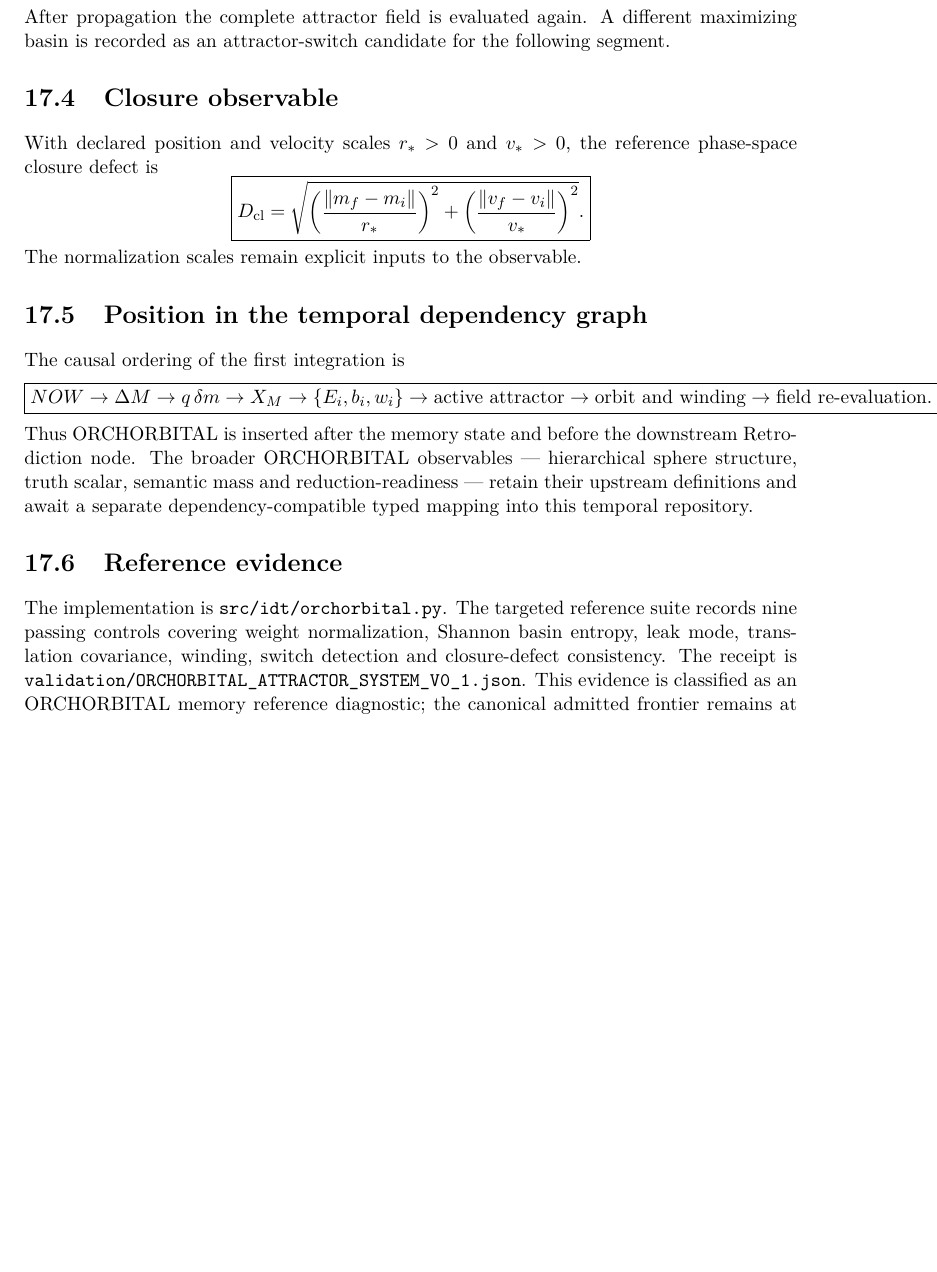
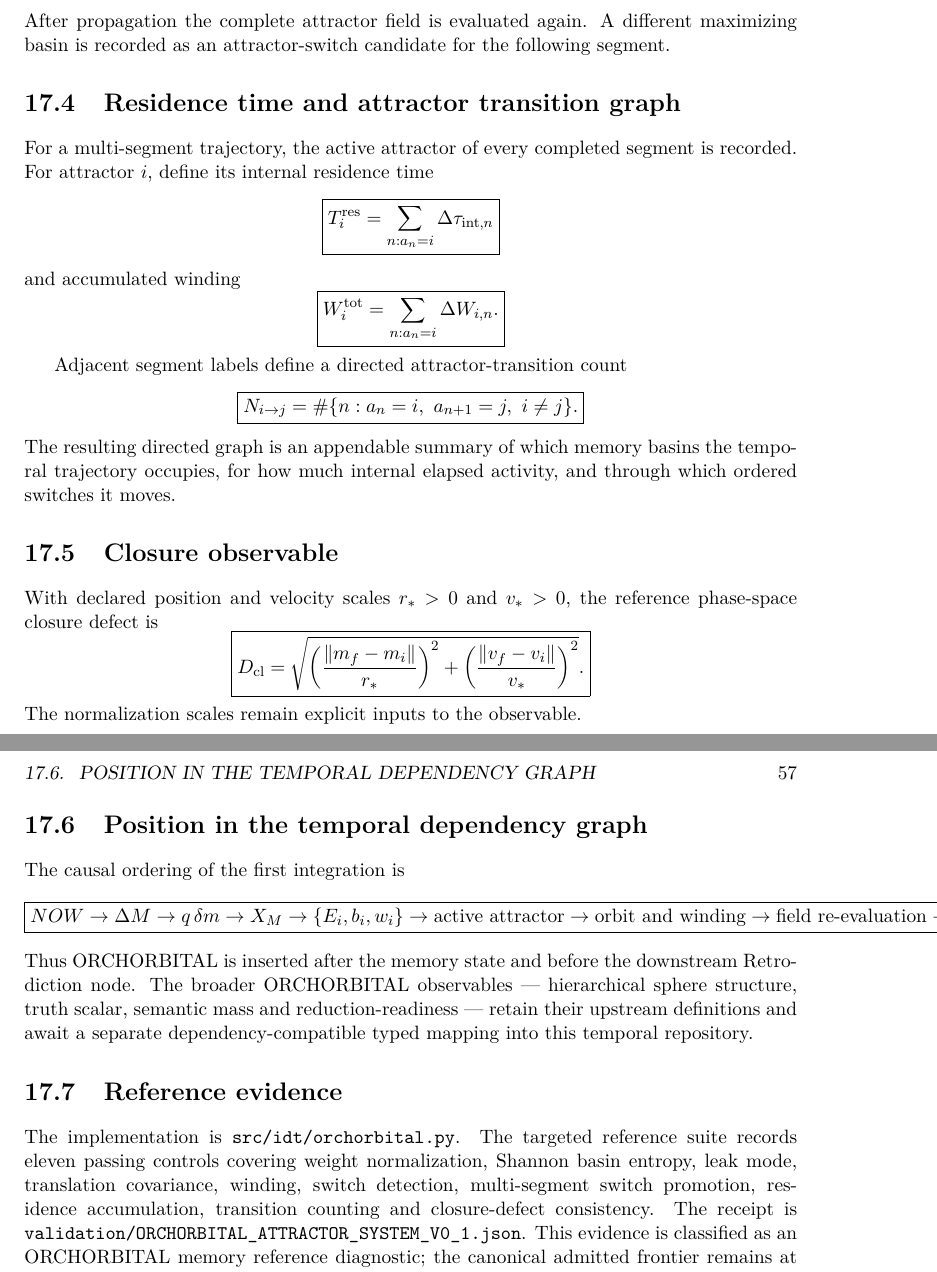
Before and after one commit to AdrianLipa90/Informational-Dynamics-of-Time, a LaTeX thesis (monograph/main.tex, which reads monograph/chapters/08F_orchorbital_attractors.tex): part of page 56 of 70 before the commit and two parts of pages 56 and 57 of 72 after it, the two joined at a grey line, cut so that both start at the same text, the shorter picture padded with empty space. Compiled offline with pdfLaTeX.

Commit message:
Extend ORCHORBITAL monograph with residence graph

```diff
--- a/monograph/chapters/08F_orchorbital_attractors.tex
+++ b/monograph/chapters/08F_orchorbital_attractors.tex
@@ -72,6 +72,32 @@ The winding increment around the active centre is
 \]
 After propagation the complete attractor field is evaluated again. A different maximizing basin is recorded as an attractor-switch candidate for the following segment.
 
+\section{Residence time and attractor transition graph}
+
+For a multi-segment trajectory, the active attractor of every completed segment is recorded. For attractor \(i\), define its internal residence time
+\[
+\boxed{
+T_i^{\rm res}
+=\sum_{n:a_n=i}\Delta\tau_{{\rm int},n}
+}
+\]
+and accumulated winding
+\[
+\boxed{
+W_i^{\rm tot}
+=\sum_{n:a_n=i}\Delta W_{i,n}.
+}
+\]
+
+Adjacent segment labels define a directed attractor-transition count
+\[
+\boxed{
+N_{i\to j}
+=\#\{n:a_n=i,\ a_{n+1}=j,\ i\neq j\}.
+}
+\]
+The resulting directed graph is an appendable summary of which memory basins the temporal trajectory occupies, for how much internal elapsed activity, and through which ordered switches it moves.
+
 \section{Closure observable}
 
 With declared position and velocity scales \(r_*>0\) and \(v_*>0\), the reference phase-space closure defect is
@@ -107,11 +133,13 @@ X_M
 \rightarrow
 \text{orbit and winding}
 \rightarrow
-\text{field re-evaluation}.
+\text{field re-evaluation}
+\rightarrow
+\text{residence / transition graph}.
 }
 \]
 Thus ORCHORBITAL is inserted after the memory state and before the downstream Retrodiction node. The broader ORCHORBITAL observables --- hierarchical sphere structure, truth scalar, semantic mass and reduction-readiness --- retain their upstream definitions and await a separate dependency-compatible typed mapping into this temporal repository.
 
 \section{Reference evidence}
 
-The implementation is \texttt{src/idt/orchorbital.py}. The targeted reference suite records nine passing controls covering weight normalization, Shannon basin entropy, leak mode, translation covariance, winding, switch detection and closure-defect consistency. The receipt is \texttt{validation/ORCHORBITAL\_ATTRACTOR\_SYSTEM\_V0\_1.json}. This evidence is classified as an ORCHORBITAL memory reference diagnostic; the canonical admitted frontier remains at Memory pending the parent full-suite admission gate.
+The implementation is \texttt{src/idt/orchorbital.py}. The targeted reference suite records eleven passing controls covering weight normalization, Shannon basin entropy, leak mode, translation covariance, winding, switch detection, multi-segment switch promotion, residence accumulation, transition counting and closure-defect consistency. The receipt is \texttt{validation/ORCHORBITAL\_ATTRACTOR\_SYSTEM\_V0\_1.json}. This evidence is classified as an ORCHORBITAL memory reference diagnostic; the canonical admitted frontier remains at Memory pending the parent full-suite admission gate.
```
